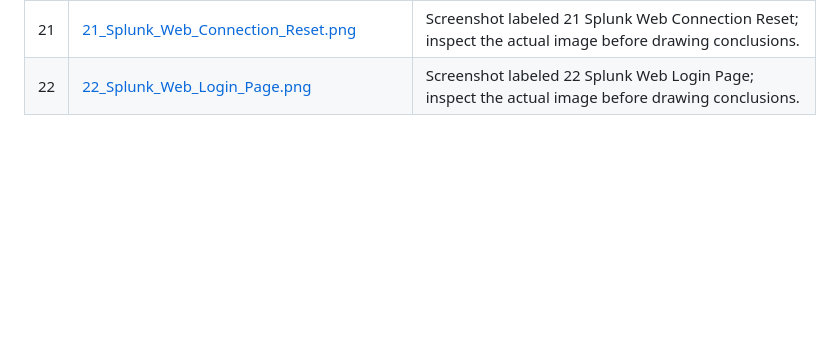
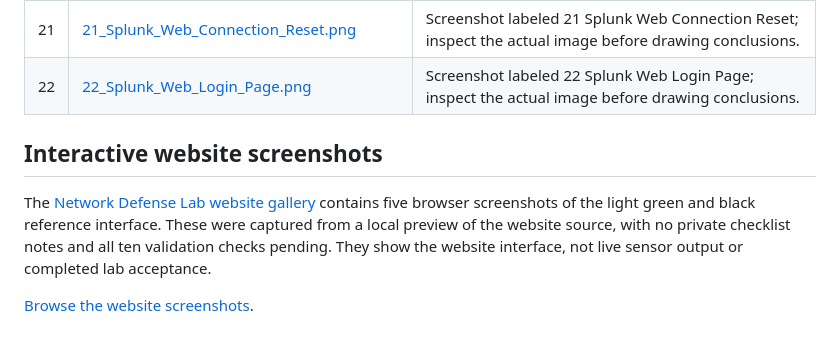
Before and after one commit to jbanday808/rhel-10v2-splunk-threat-hunting, a Markdown page: screenshots/README.md, the part around the change. Drawn GitHub-style; blank space fills up the shorter version.

```diff
--- a/screenshots/README.md
+++ b/screenshots/README.md
@@ -26,3 +26,9 @@ These screenshots were supplied in the original ZIP. They may show configuration
 | 20 | [20_Splunk_Service_Running.png](20_Splunk_Service_Running.png) | Screenshot labeled 20 Splunk Service Running; inspect the actual image before drawing conclusions. |
 | 21 | [21_Splunk_Web_Connection_Reset.png](21_Splunk_Web_Connection_Reset.png) | Screenshot labeled 21 Splunk Web Connection Reset; inspect the actual image before drawing conclusions. |
 | 22 | [22_Splunk_Web_Login_Page.png](22_Splunk_Web_Login_Page.png) | Screenshot labeled 22 Splunk Web Login Page; inspect the actual image before drawing conclusions. |
+
+## Interactive website screenshots
+
+The [Network Defense Lab website gallery](../docs/network-defense/INTERACTIVE_LAB.md) contains five browser screenshots of the light green and black reference interface. These were captured from a local preview of the website source, with no private checklist notes and all ten validation checks pending. They show the website interface, not live sensor output or completed lab acceptance.
+
+[Browse the website screenshots](network-defense-lab/).
```
Also changed, not shown: README.md (+11 -0 lines), docs/network-defense/INTERACTIVE_LAB.md (added, +63 -0 lines), website/network-defense-lab/README.md (added, +38 -0 lines), screenshots/network-defense-lab/01-architecture.jpg (added), screenshots/network-defense-lab/02-tool-library.jpg (added), screenshots/network-defense-lab/03-traffic-explorer.jpg (added), screenshots/network-defense-lab/04-deployment.jpg (added), screenshots/network-defense-lab/05-validation.jpg (added), 5 other files.
